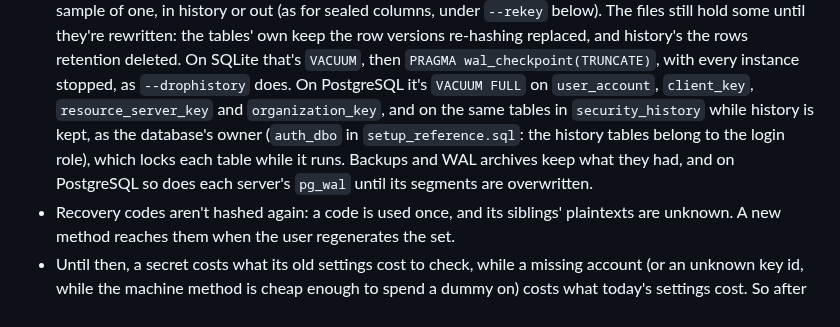
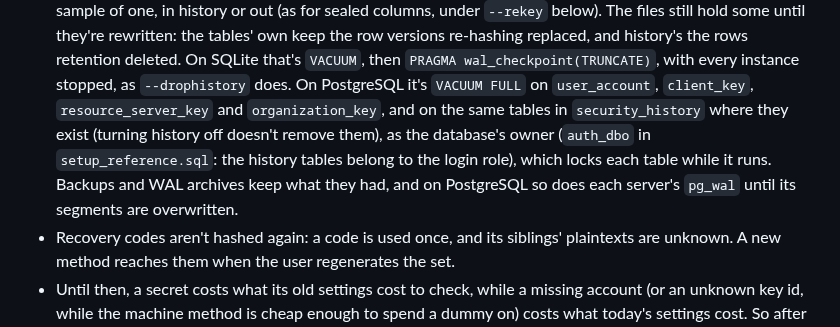
Before and after one commit to tjohncan/auth-server, a Markdown page: sql/README.md, the part around the change. GitHub-like rendering.

Commit message:
docs: history's copies need rewriting wherever they exist
From the auditor's look at 87, passed on as a caveat rather than filed: the
PostgreSQL step named history's copies of the four tables "while history is
kept". History tables outlive turning enable_history_tables off (only
--drophistory removes them), and while they exist they keep the rows
retention deleted, so the condition is that they exist. Listing one that
doesn't fails the statement; the text now says to include them where they
exist.

```diff
--- a/sql/README.md
+++ b/sql/README.md
@@ -358,10 +358,10 @@ The `client.is_universal` flag enables special public clients (like system manag
   deleted. On SQLite that's `VACUUM`, then `PRAGMA wal_checkpoint(TRUNCATE)`, with every
   instance stopped, as `--drophistory` does. On PostgreSQL it's `VACUUM FULL` on `user_account`,
   `client_key`, `resource_server_key` and `organization_key`, and on the same tables in
-  `security_history` while history is kept, as the database's owner (`auth_dbo` in
-  `setup_reference.sql`: the history tables belong to the login role), which locks each table
-  while it runs. Backups and WAL archives keep what they had, and on PostgreSQL so does each
-  server's `pg_wal` until its segments are overwritten.
+  `security_history` where they exist (turning history off doesn't remove them), as the
+  database's owner (`auth_dbo` in `setup_reference.sql`: the history tables belong to the login
+  role), which locks each table while it runs. Backups and WAL archives keep what they had, and
+  on PostgreSQL so does each server's `pg_wal` until its segments are overwritten.
 - Recovery codes aren't hashed again: a code is used once, and its siblings' plaintexts are
   unknown. A new method reaches them when the user regenerates the set.
 - Until then, a secret costs what its old settings cost to check, while a missing account (or an
```
